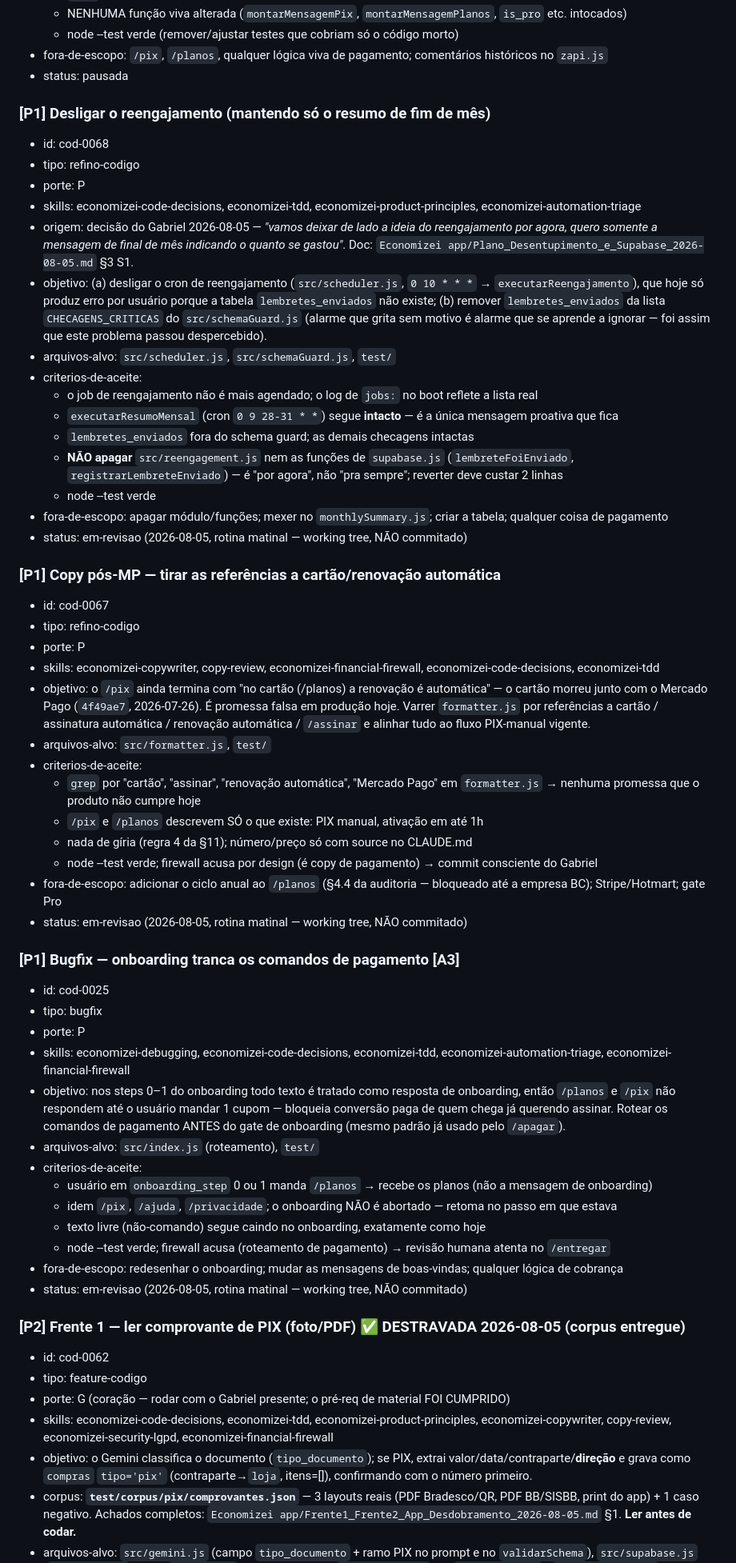
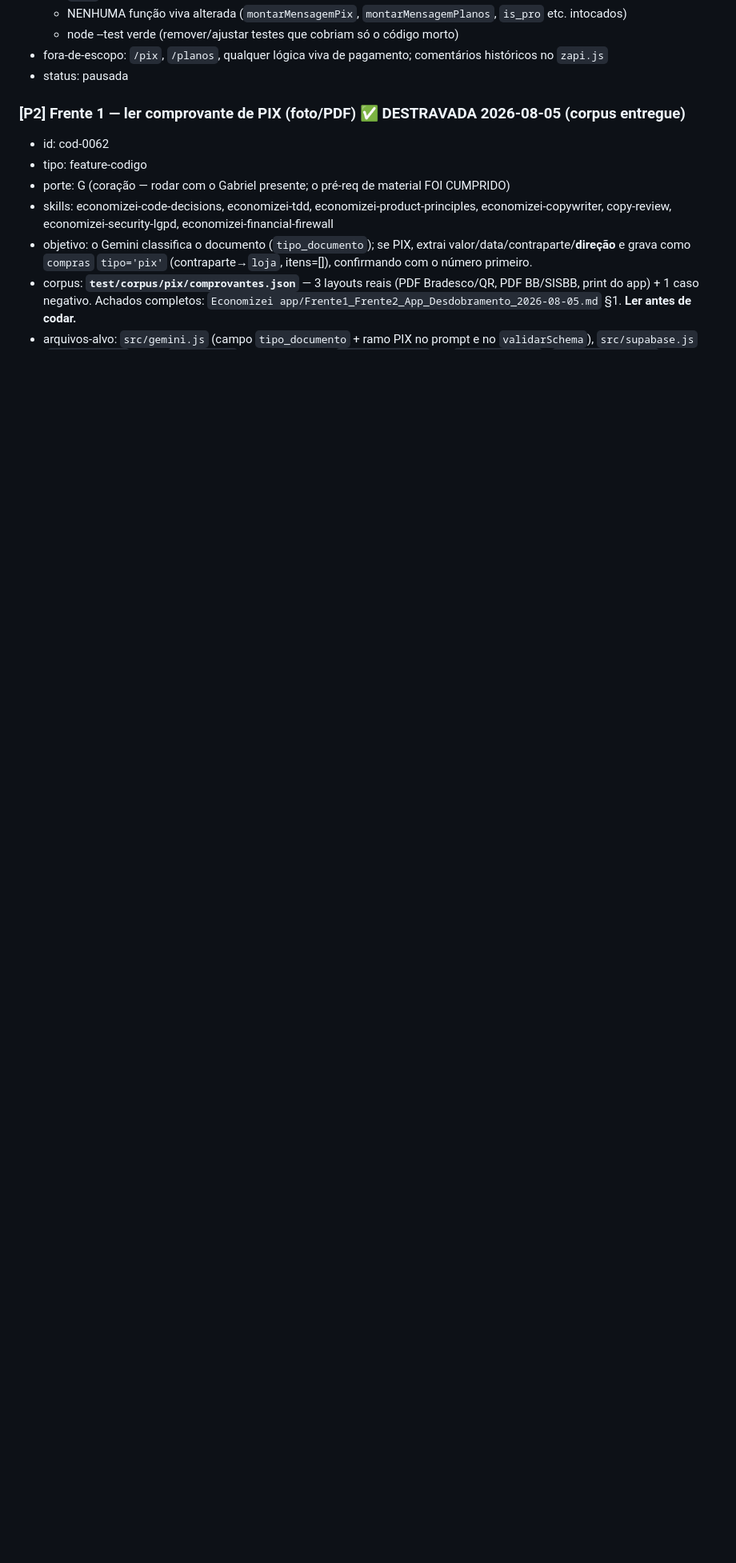
Before and after one commit to maraferpaga-hash/Economizei-bot, a Markdown page: AGENDA.md, the part around one of its changes. Shown at 80% size. GitHub-like rendering; blank space fills up the shorter version.

Commit message:
docs: reconcilia AGENDA pos-entrega (cod-0068/0067/0025 -> Concluido)
Co-Authored-By: Claude Sonnet 5 <noreply@anthropic.com>

```diff
--- a/AGENDA.md
+++ b/AGENDA.md
@@ -162,53 +162,6 @@ Quando o Gabriel roda o Claude Code local (comando `/tarefa`), ele:
   - node --test verde (remover/ajustar testes que cobriam só o código morto)
 - fora-de-escopo: `/pix`, `/planos`, qualquer lógica viva de pagamento; comentários históricos no `zapi.js`
 - status: pausada
-
-### [P1] Desligar o reengajamento (mantendo só o resumo de fim de mês)
-- id: cod-0068
-- tipo: refino-codigo
-- porte: P
-- skills: economizei-code-decisions, economizei-tdd, economizei-product-principles, economizei-automation-triage
-- origem: decisão do Gabriel 2026-08-05 — *"vamos deixar de lado a ideia do reengajamento por agora, quero somente a mensagem de final de mês indicando o quanto se gastou"*. Doc: `Economizei app/Plano_Desentupimento_e_Supabase_2026-08-05.md` §3 S1.
-- objetivo: (a) desligar o cron de reengajamento (`src/scheduler.js`, `0 10 * * *` → `executarReengajamento`), que hoje só produz erro por usuário porque a tabela `lembretes_enviados` não existe; (b) remover `lembretes_enviados` da lista `CHECAGENS_CRITICAS` do `src/schemaGuard.js` (alarme que grita sem motivo é alarme que se aprende a ignorar — foi assim que este problema passou despercebido).
-- arquivos-alvo: `src/scheduler.js`, `src/schemaGuard.js`, `test/`
-- criterios-de-aceite:
-  - o job de reengajamento não é mais agendado; o log de `jobs:` no boot reflete a lista real
-  - `executarResumoMensal` (cron `0 9 28-31 * *`) segue **intacto** — é a única mensagem proativa que fica
-  - `lembretes_enviados` fora do schema guard; as demais checagens intactas
-  - **NÃO apagar** `src/reengagement.js` nem as funções de `supabase.js` (`lembreteFoiEnviado`, `registrarLembreteEnviado`) — é "por agora", não "pra sempre"; reverter deve custar 2 linhas
-  - node --test verde
-- fora-de-escopo: apagar módulo/funções; mexer no `monthlySummary.js`; criar a tabela; qualquer coisa de pagamento
-- status: em-revisao (2026-08-05, rotina matinal — working tree, NÃO commitado)
-
-### [P1] Copy pós-MP — tirar as referências a cartão/renovação automática
-- id: cod-0067
-- tipo: refino-codigo
-- porte: P
-- skills: economizei-copywriter, copy-review, economizei-financial-firewall, economizei-code-decisions, economizei-tdd
-- objetivo: o `/pix` ainda termina com "no cartão (/planos) a renovação é automática" — o cartão morreu junto com o Mercado Pago (`4f49ae7`, 2026-07-26). É promessa falsa em produção hoje. Varrer `formatter.js` por referências a cartão / assinatura automática / renovação automática / `/assinar` e alinhar tudo ao fluxo PIX-manual vigente.
-- arquivos-alvo: `src/formatter.js`, `test/`
-- criterios-de-aceite:
-  - `grep` por "cartão", "assinar", "renovação automática", "Mercado Pago" em `formatter.js` → nenhuma promessa que o produto não cumpre hoje
-  - `/pix` e `/planos` descrevem SÓ o que existe: PIX manual, ativação em até 1h
-  - nada de gíria (regra 4 da §11); número/preço só com source no CLAUDE.md
-  - node --test verde; firewall acusa por design (é copy de pagamento) → commit consciente do Gabriel
-- fora-de-escopo: adicionar o ciclo anual ao `/planos` (§4.4 da auditoria — bloqueado até a empresa BC); Stripe/Hotmart; gate Pro
-- status: em-revisao (2026-08-05, rotina matinal — working tree, NÃO commitado)
-
-### [P1] Bugfix — onboarding tranca os comandos de pagamento [A3]
-- id: cod-0025
-- tipo: bugfix
-- porte: P
-- skills: economizei-debugging, economizei-code-decisions, economizei-tdd, economizei-automation-triage, economizei-financial-firewall
-- objetivo: nos steps 0–1 do onboarding todo texto é tratado como resposta de onboarding, então `/planos` e `/pix` não respondem até o usuário mandar 1 cupom — bloqueia conversão paga de quem chega já querendo assinar. Rotear os comandos de pagamento ANTES do gate de onboarding (mesmo padrão já usado pelo `/apagar`).
-- arquivos-alvo: `src/index.js` (roteamento), `test/`
-- criterios-de-aceite:
-  - usuário em `onboarding_step` 0 ou 1 manda `/planos` → recebe os planos (não a mensagem de onboarding)
-  - idem `/pix`, `/ajuda`, `/privacidade`; o onboarding NÃO é abortado — retoma no passo em que estava
-  - texto livre (não-comando) segue caindo no onboarding, exatamente como hoje
-  - node --test verde; firewall acusa (roteamento de pagamento) → revisão humana atenta no `/entregar`
-- fora-de-escopo: redesenhar o onboarding; mudar as mensagens de boas-vindas; qualquer lógica de cobrança
-- status: em-revisao (2026-08-05, rotina matinal — working tree, NÃO commitado)
 
 ### [P2] Frente 1 — ler comprovante de PIX (foto/PDF) ✅ **DESTRAVADA 2026-08-05 (corpus entregue)**
 - id: cod-0062
```
Also changed, not shown: other parts of AGENDA.md (+9 -13 lines), CLAUDE.md (+1 -1 lines).
